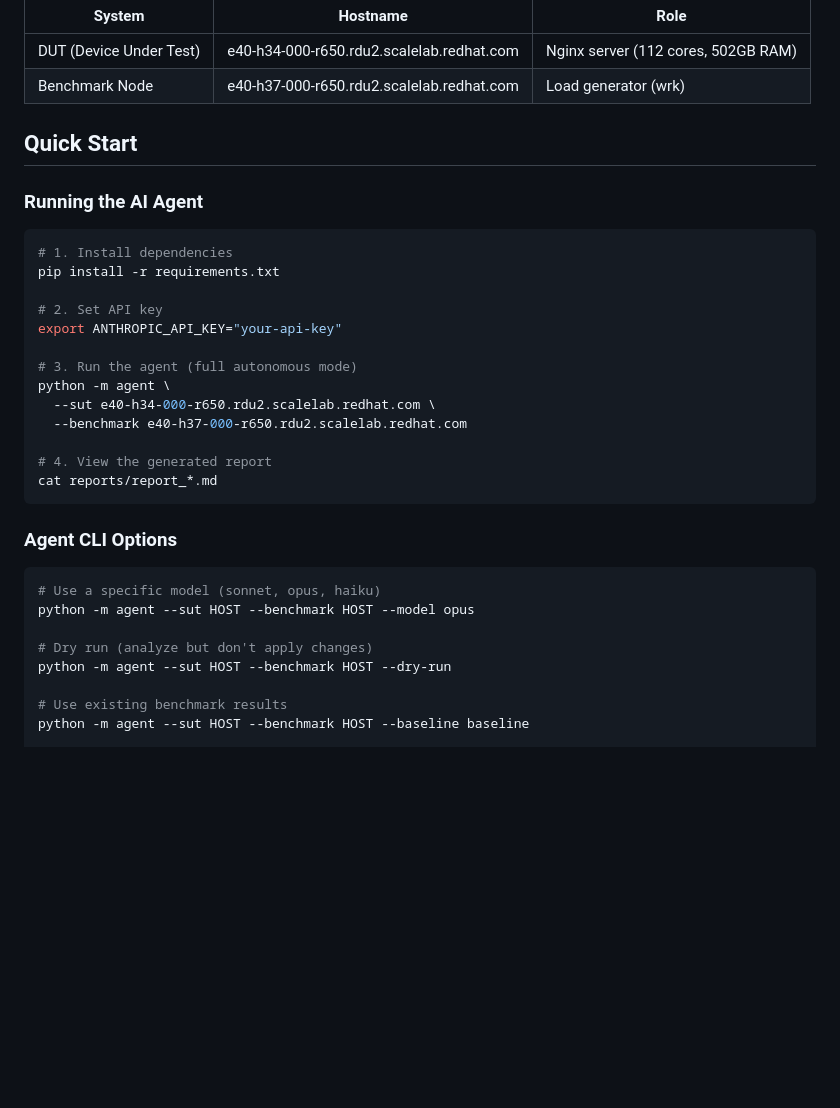
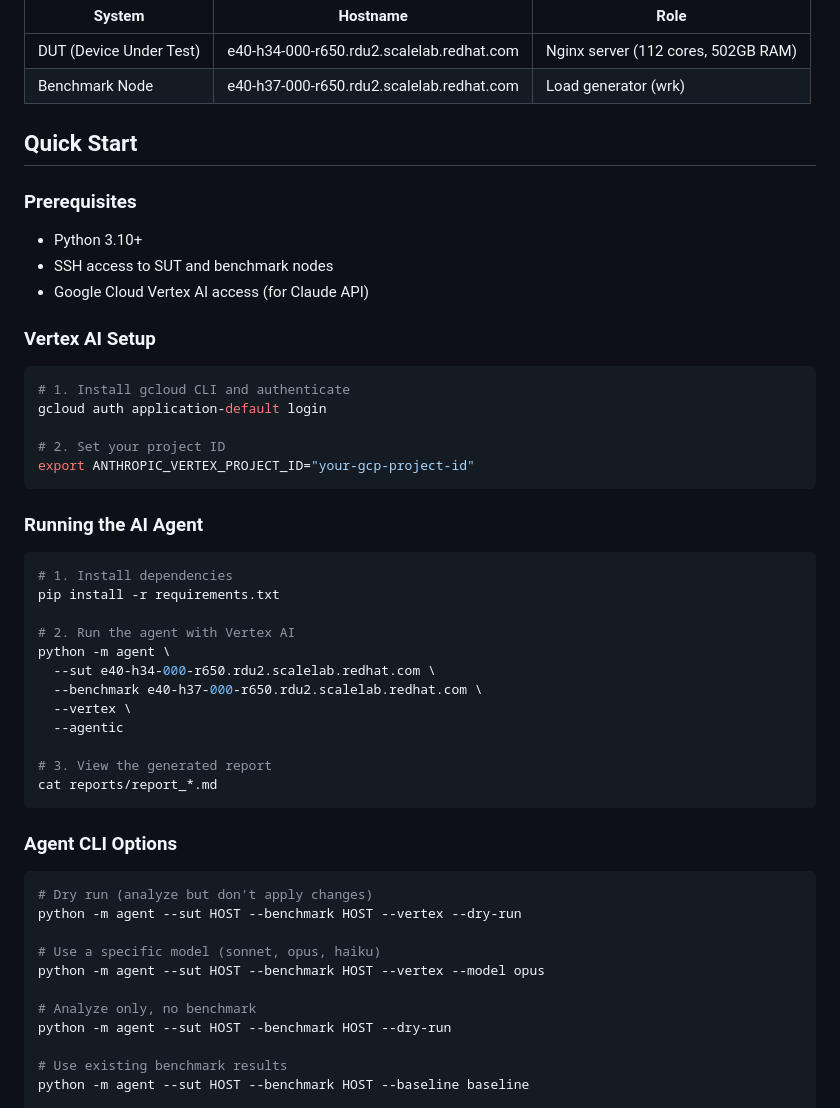
Before and after one commit to MML-coder/ai-perf-hackathon, a Markdown page: README.md, the part around one of its changes. GitHub-like rendering; blank space fills up the shorter version.

Commit message:
Update README with Vertex AI quick start instructions

````diff
--- a/README.md
+++ b/README.md
@@ -63,31 +92,49 @@ Customer reports performance degradation in Nginx web server for small and mediu
 
 ## Quick Start
 
+### Prerequisites
+
+- Python 3.10+
+- SSH access to SUT and benchmark nodes
+- Google Cloud Vertex AI access (for Claude API)
+
+### Vertex AI Setup
+
+```bash
+# 1. Install gcloud CLI and authenticate
+gcloud auth application-default login
+
+# 2. Set your project ID
+export ANTHROPIC_VERTEX_PROJECT_ID="your-gcp-project-id"
+```
+
 ### Running the AI Agent
 
 ```bash
 # 1. Install dependencies
 pip install -r requirements.txt
 
-# 2. Set API key
-export ANTHROPIC_API_KEY="your-api-key"
-
-# 3. Run the agent (full autonomous mode)
+# 2. Run the agent with Vertex AI
 python -m agent \
   --sut e40-h34-000-r650.rdu2.scalelab.redhat.com \
-  --benchmark e40-h37-000-r650.rdu2.scalelab.redhat.com
+  --benchmark e40-h37-000-r650.rdu2.scalelab.redhat.com \
+  --vertex \
+  --agentic
 
-# 4. View the generated report
+# 3. View the generated report
 cat reports/report_*.md
 ```
 
 ### Agent CLI Options
 
 ```bash
+# Dry run (analyze but don't apply changes)
+python -m agent --sut HOST --benchmark HOST --vertex --dry-run
+
 # Use a specific model (sonnet, opus, haiku)
-python -m agent --sut HOST --benchmark HOST --model opus
+python -m agent --sut HOST --benchmark HOST --vertex --model opus
 
-# Dry run (analyze but don't apply changes)
+# Analyze only, no benchmark
 python -m agent --sut HOST --benchmark HOST --dry-run
 
 # Use existing benchmark results
````
Also changed, not shown: other parts of README.md (+29 -0 lines).
